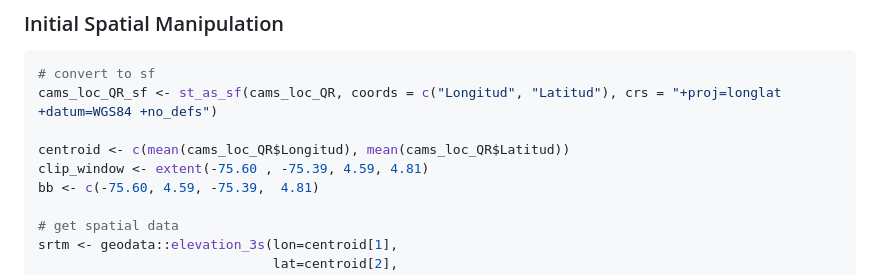
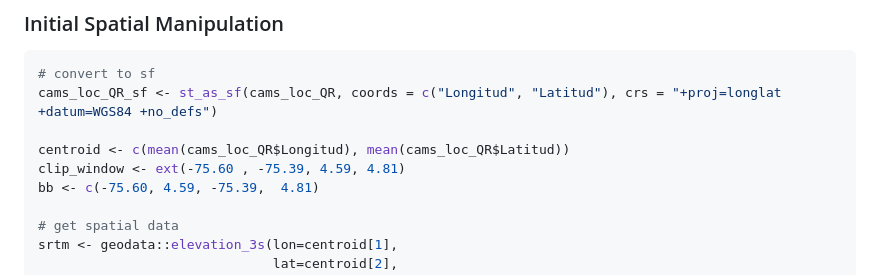
Before and after one commit to dlizcano/Mazama_rufina, a Markdown page: README.md, the part around the change. GitHub-like rendering.

```diff
--- a/README.md
+++ b/README.md
@@ -52,7 +52,7 @@ cams_loc_QR <- read_csv(url(camdata))
 cams_loc_QR_sf <- st_as_sf(cams_loc_QR, coords = c("Longitud", "Latitud"), crs = "+proj=longlat +datum=WGS84 +no_defs")
 
 centroid <- c(mean(cams_loc_QR$Longitud), mean(cams_loc_QR$Latitud))
-clip_window <- extent(-75.60 , -75.39, 4.59, 4.81)
+clip_window <- ext(-75.60 , -75.39, 4.59, 4.81)
 bb <- c(-75.60, 4.59, -75.39,  4.81)
 
 # get spatial data
```
